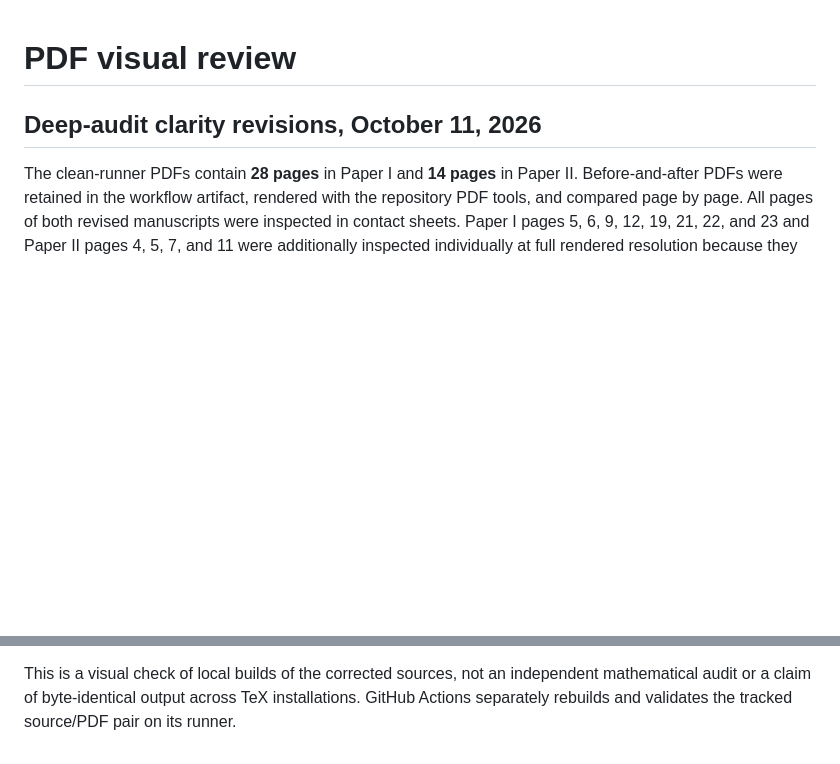
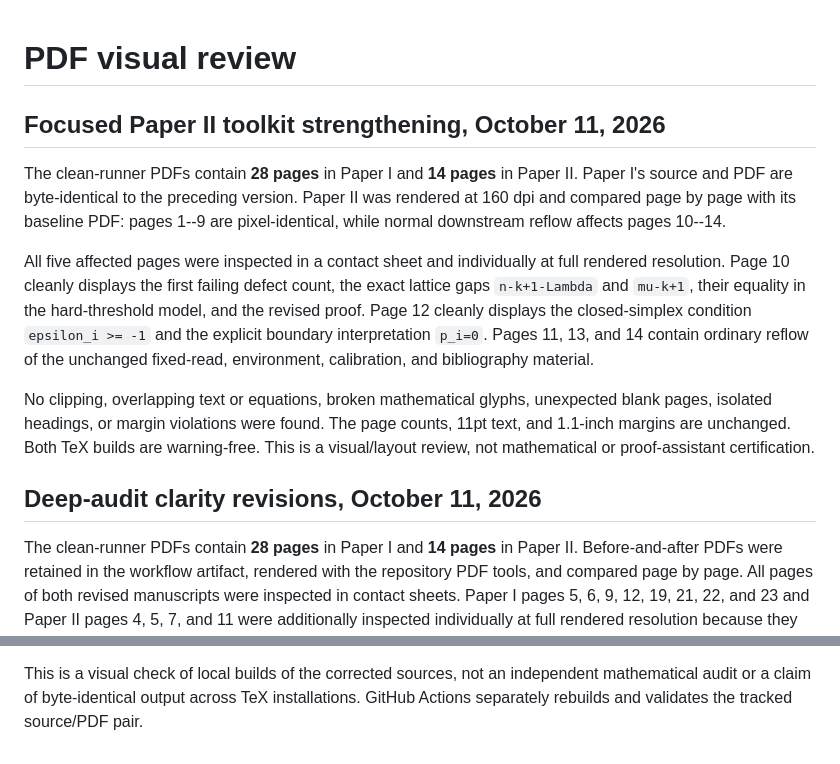
Before and after one commit to long-mathematics/mds-coverage-optimization, a Markdown page: docs/VISUAL_REVIEW.md, 2 parts joined by grey strips. Rendered like a GitHub page; blank space fills up the shorter version.

Commit message:
Record visual review of focused Paper II toolkit revision

```diff
--- a/docs/VISUAL_REVIEW.md
+++ b/docs/VISUAL_REVIEW.md
@@ -1,4 +1,12 @@
 # PDF visual review
+
+## Focused Paper II toolkit strengthening, October 11, 2026
+
+The clean-runner PDFs contain **28 pages** in Paper I and **14 pages** in Paper II. Paper I's source and PDF are byte-identical to the preceding version. Paper II was rendered at 160 dpi and compared page by page with its baseline PDF: pages 1--9 are pixel-identical, while normal downstream reflow affects pages 10--14.
+
+All five affected pages were inspected in a contact sheet and individually at full rendered resolution. Page 10 cleanly displays the first failing defect count, the exact lattice gaps `n-k+1-Lambda` and `mu-k+1`, their equality in the hard-threshold model, and the revised proof. Page 12 cleanly displays the closed-simplex condition `epsilon_i >= -1` and the explicit boundary interpretation `p_i=0`. Pages 11, 13, and 14 contain ordinary reflow of the unchanged fixed-read, environment, calibration, and bibliography material.
+
+No clipping, overlapping text or equations, broken mathematical glyphs, unexpected blank pages, isolated headings, or margin violations were found. The page counts, 11pt text, and 1.1-inch margins are unchanged. Both TeX builds are warning-free. This is a visual/layout review, not mathematical or proof-assistant certification.
 
 ## Deep-audit clarity revisions, October 11, 2026
 
@@ -44,4 +52,4 @@ with no clipping, overlap, or broken glyphs. The local PDFs are 21 and
 This is a visual check of local builds of the corrected sources, not an
 independent mathematical audit or a claim of byte-identical output across
 TeX installations. GitHub Actions separately rebuilds and validates the
-tracked source/PDF pair on its runner.
+tracked source/PDF pair.
```
